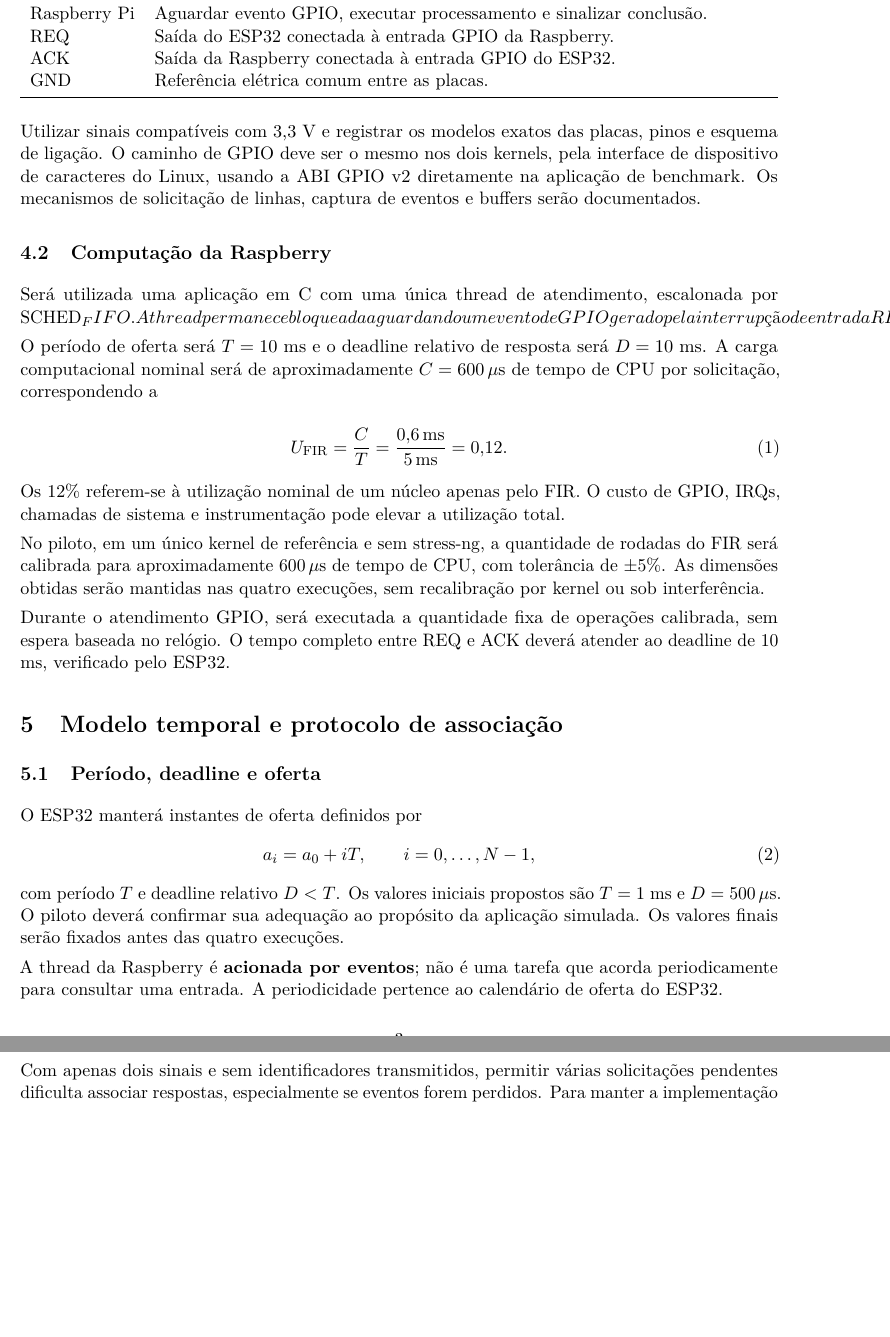
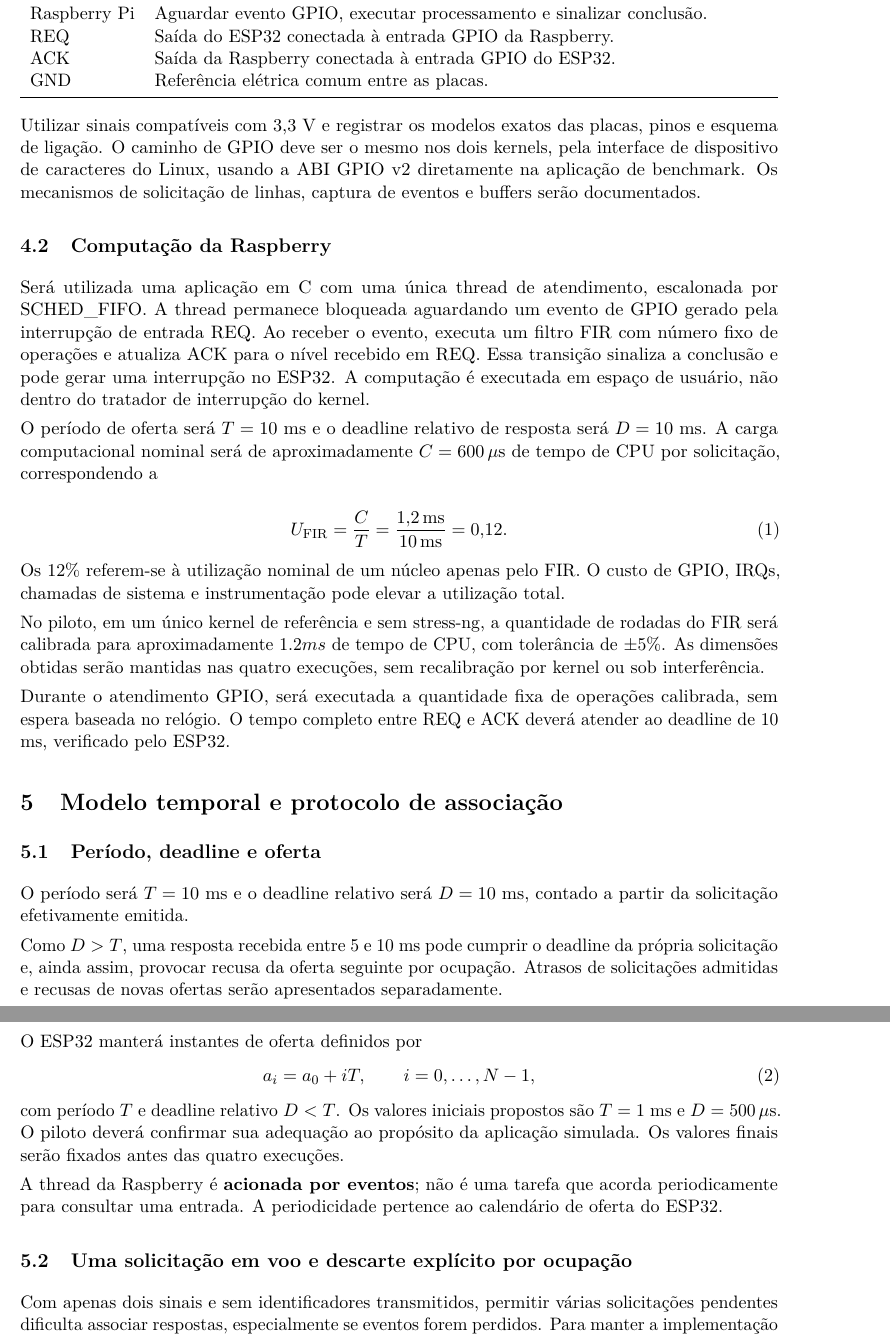
Before and after one commit to crmoratelli/TrabalhoFinalSE, a LaTeX paper (main.tex): two parts of pages 3 and 4 of 9, joined at a grey line, cut so that both start at the same text, the shorter picture padded with empty space. Compiled offline with pdfLaTeX.

Commit message:
Edition checkpoint

```diff
--- a/main.tex
+++ b/main.tex
@@ -114,7 +114,7 @@ Utilizar sinais compatíveis com 3,3 V e registrar os modelos exatos das placas,
 
 \subsection{Computação da Raspberry}
 
-Será utilizada uma aplicação em C com uma única thread de atendimento, escalonada por SCHED_FIFO. A thread permanece bloqueada aguardando um evento de GPIO gerado pela interrupção de entrada REQ. Ao receber o evento, executa um filtro FIR com número fixo de operações e atualiza ACK para o nível recebido em REQ. Essa transição sinaliza a conclusão e pode gerar
+Será utilizada uma aplicação em C com uma única thread de atendimento, escalonada por SCHED\_FIFO. A thread permanece bloqueada aguardando um evento de GPIO gerado pela interrupção de entrada REQ. Ao receber o evento, executa um filtro FIR com número fixo de operações e atualiza ACK para o nível recebido em REQ. Essa transição sinaliza a conclusão e pode gerar
 uma interrupção no ESP32. A computação é executada em espaço de usuário, não dentro do tratador de interrupção do kernel.
 
 O período de oferta será $T=10$ ms e o deadline relativo de resposta será $D=10$ ms. A carga computacional nominal será de aproximadamente $C=600\,\mu\mathrm{s}$ de tempo de CPU por solicitação, correspondendo a
@@ -122,24 +122,30 @@ O período de oferta será $T=10$ ms e o deadline relativo de resposta será $D=
 \begin{equation}
     U_{\mathrm{FIR}} =
     \frac{C}{T} =
-    \frac{0{,}6\,\mathrm{ms}}{5\,\mathrm{ms}} =
+    \frac{1{,}2\,\mathrm{ms}}{10\,\mathrm{ms}} =
     0{,}12.
 \end{equation}
 
 Os 12\% referem-se à utilização nominal de um núcleo apenas pelo FIR. O custo de GPIO, IRQs, chamadas de sistema e instrumentação pode elevar a utilização total.
 
-No piloto, em um único kernel de referência e sem stress-ng, a quantidade
-de rodadas do FIR será calibrada para aproximadamente
-$600\,\mu\mathrm{s}$ de tempo de CPU, com tolerância de $\pm5\%$.
-As dimensões obtidas serão mantidas nas quatro execuções, sem
-recalibração por kernel ou sob interferência.
+No piloto, em um único kernel de referência e sem stress-ng, a quantidade de rodadas do FIR será calibrada para aproximadamente $1.2 ms$ de tempo de CPU, com tolerância de $\pm5\%$.
+As dimensões obtidas serão mantidas nas quatro execuções, sem recalibração por kernel ou sob interferência.
 
-Durante o atendimento GPIO, será executada a quantidade fixa de operações
-calibrada, sem espera baseada no relógio. O tempo completo entre REQ e ACK
-deverá atender ao deadline de 10 ms, verificado pelo ESP32.
+Durante o atendimento GPIO, será executada a quantidade fixa de operações calibrada, sem espera baseada no relógio. O tempo completo entre REQ e ACK deverá atender ao deadline de 10 ms, verificado pelo ESP32.
 
 \section{Modelo temporal e protocolo de associação}
+
 \subsection{Período, deadline e oferta}
+
+% Na subseção sobre período e deadline:
+
+O período será $T=10$ ms e o deadline relativo será $D=10$ ms, contado a partir da solicitação efetivamente emitida.
+
+Como $D>T$, uma resposta recebida entre 5 e 10 ms pode cumprir
+o deadline da própria solicitação e, ainda assim, provocar recusa
+da oferta seguinte por ocupação. Atrasos de solicitações admitidas
+e recusas de novas ofertas serão apresentados separadamente.
+
 O ESP32 manterá instantes de oferta definidos por
 \begin{equation}
  a_i=a_0+iT,\qquad i=0,\ldots,N-1,
```
